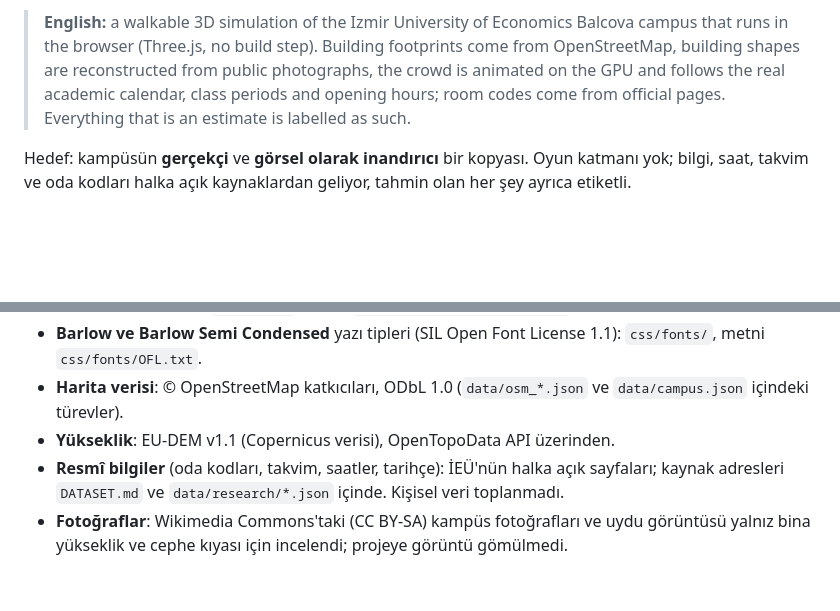
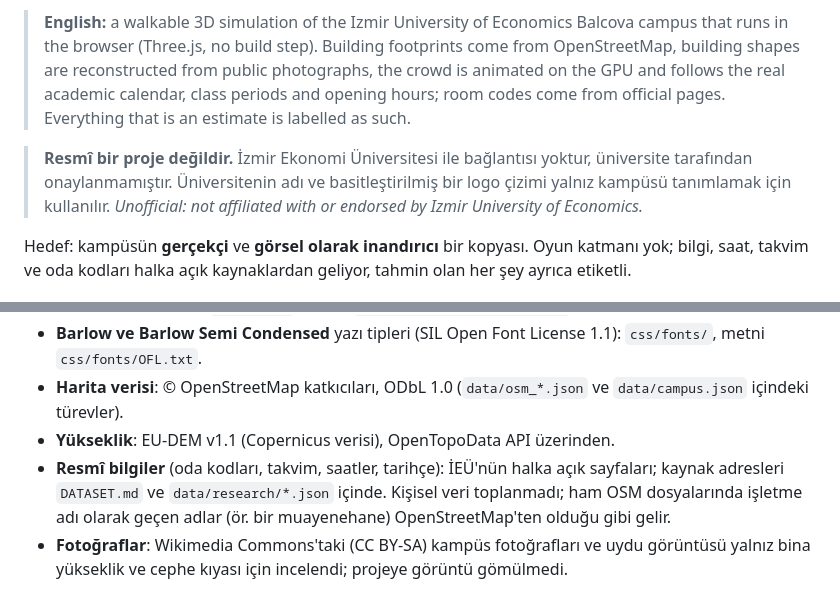
Before and after one commit to sucreistaken/ieu-balcova-sim, a Markdown page: README.md, 2 parts joined by grey strips. Drawn GitHub-style; blank space fills up the shorter version.

Commit message:
Add unofficial-project disclaimer before making the repo public
State that the project is not affiliated with or endorsed by Izmir
University of Economics, and that names in the raw OSM extracts
(e.g. a clinic POI) come from OpenStreetMap unchanged.

Co-Authored-By: Claude Sonnet 5.5 <noreply@anthropic.com>

```diff
--- a/README.md
+++ b/README.md
@@ -3,6 +3,8 @@
 İzmir Ekonomi Üniversitesi'nin **Balçova** kampüsünü (Sakarya Caddesi No:156) tarayıcıda yürüyerek gezdiğiniz üç boyutlu bir simülasyon. Güzelbahçe'de inşa edilen yeni kampüs ayrı bir yerleşkedir ve dahil değildir.
 
 > **English:** a walkable 3D simulation of the Izmir University of Economics Balcova campus that runs in the browser (Three.js, no build step). Building footprints come from OpenStreetMap, building shapes are reconstructed from public photographs, the crowd is animated on the GPU and follows the real academic calendar, class periods and opening hours; room codes come from official pages. Everything that is an estimate is labelled as such.
+
+> **Resmî bir proje değildir.** İzmir Ekonomi Üniversitesi ile bağlantısı yoktur, üniversite tarafından onaylanmamıştır. Üniversitenin adı ve basitleştirilmiş bir logo çizimi yalnız kampüsü tanımlamak için kullanılır. *Unofficial: not affiliated with or endorsed by Izmir University of Economics.*
 
 Hedef: kampüsün **gerçekçi** ve **görsel olarak inandırıcı** bir kopyası. Oyun katmanı yok; bilgi, saat, takvim ve oda kodları halka açık kaynaklardan geliyor, tahmin olan her şey ayrıca etiketli.
 
@@ -115,5 +117,5 @@ data/                     Ham ve işlenmiş veri; data/research/ ajan araştırm
 - **Barlow ve Barlow Semi Condensed** yazı tipleri (SIL Open Font License 1.1): `css/fonts/`, metni `css/fonts/OFL.txt`.
 - **Harita verisi**: © OpenStreetMap katkıcıları, ODbL 1.0 (`data/osm_*.json` ve `data/campus.json` içindeki türevler).
 - **Yükseklik**: EU-DEM v1.1 (Copernicus verisi), OpenTopoData API üzerinden.
-- **Resmî bilgiler** (oda kodları, takvim, saatler, tarihçe): İEÜ'nün halka açık sayfaları; kaynak adresleri `DATASET.md` ve `data/research/*.json` içinde. Kişisel veri toplanmadı.
+- **Resmî bilgiler** (oda kodları, takvim, saatler, tarihçe): İEÜ'nün halka açık sayfaları; kaynak adresleri `DATASET.md` ve `data/research/*.json` içinde. Kişisel veri toplanmadı; ham OSM dosyalarında işletme adı olarak geçen adlar (ör. bir muayenehane) OpenStreetMap'ten olduğu gibi gelir.
 - **Fotoğraflar**: Wikimedia Commons'taki (CC BY-SA) kampüs fotoğrafları ve uydu görüntüsü yalnız bina yükseklik ve cephe kıyası için incelendi; projeye görüntü gömülmedi.
```
